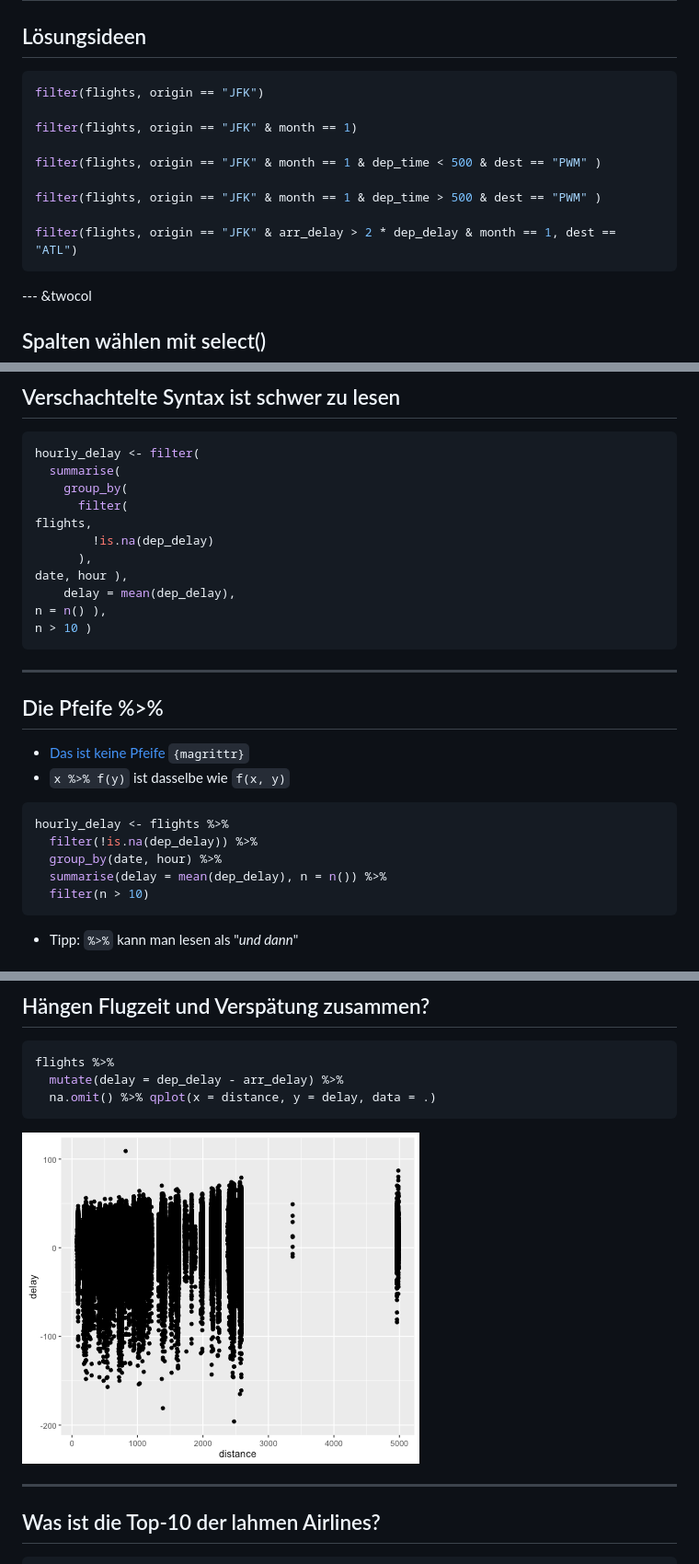
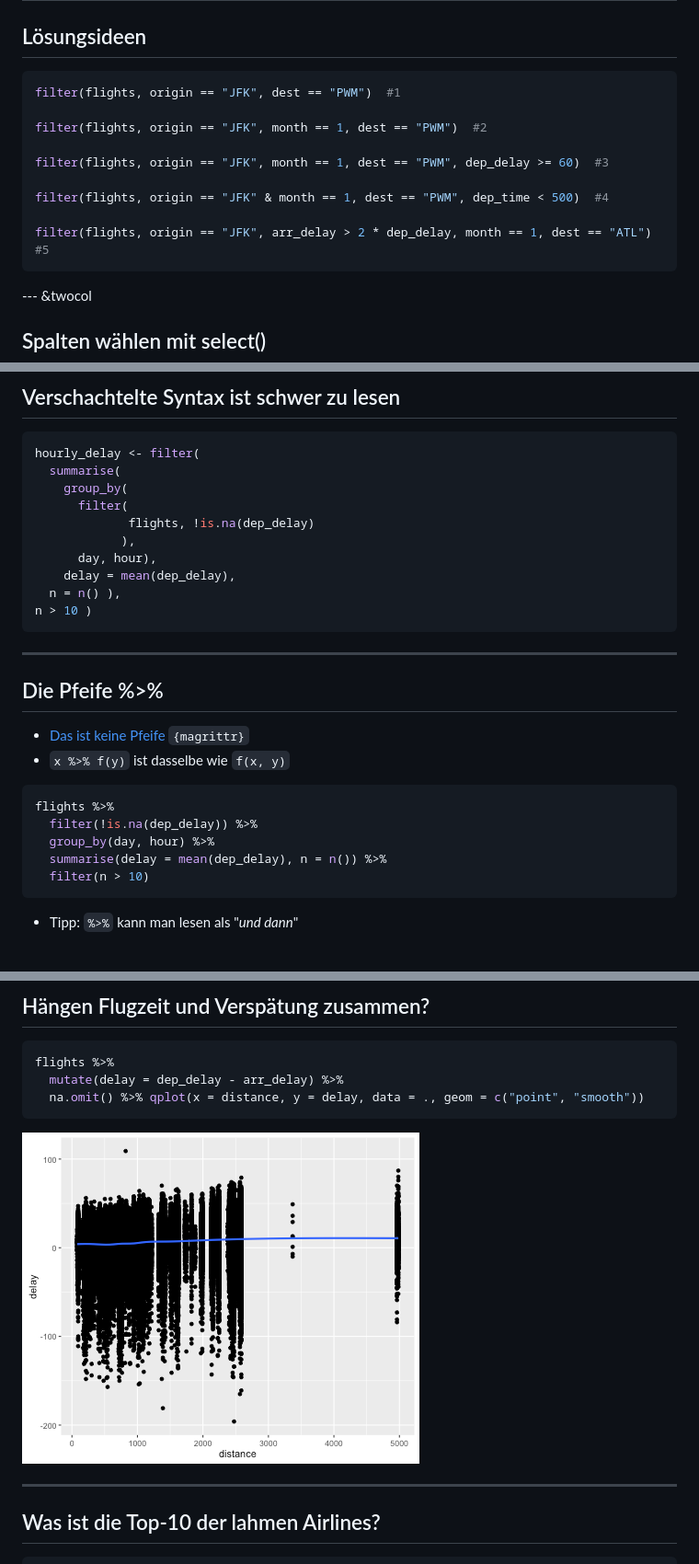
Before and after one commit to sebastiansauer/dplyr_WS, a Markdown page: index.md, 3 parts joined by grey strips. Shown: that part at 92% size. GitHub-like rendering; pictures changed too: assets/fig/unnamed-chunk-32-1.png.

````diff
--- a/index.md
+++ b/index.md
@@ -252,15 +252,15 @@ Identifizieren Sie folgende Flüge:
 
 
 ```r
-filter(flights, origin == "JFK")
+filter(flights, origin == "JFK", dest == "PWM")  #1
 
-filter(flights, origin == "JFK" & month == 1)
+filter(flights, origin == "JFK", month == 1, dest == "PWM")  #2
 
-filter(flights, origin == "JFK" & month == 1 & dep_time < 500 & dest == "PWM" )
+filter(flights, origin == "JFK", month == 1, dest == "PWM", dep_delay >= 60)  #3
 
-filter(flights, origin == "JFK" & month == 1 & dep_time > 500 & dest == "PWM" )
+filter(flights, origin == "JFK" & month == 1, dest == "PWM", dep_time < 500)  #4
 
-filter(flights, origin == "JFK" & arr_delay > 2 * dep_delay & month == 1, dest == "ATL")
+filter(flights, origin == "JFK", arr_delay > 2 * dep_delay, month == 1, dest == "ATL")  #5
 ```
 
 --- &twocol
@@ -583,12 +588,11 @@ hourly_delay <- filter(
   summarise(
     group_by(
       filter(
-flights,
-        !is.na(dep_delay)
-      ),
-date, hour ),
+             flights, !is.na(dep_delay)
+            ),
+      day, hour),
     delay = mean(dep_delay),
-n = n() ),
+  n = n() ),
 n > 10 )
 ```
 
@@ -601,9 +605,9 @@ n > 10 )
 
 
 ```r
-hourly_delay <- flights %>%
+flights %>%
   filter(!is.na(dep_delay)) %>%
-  group_by(date, hour) %>%
+  group_by(day, hour) %>%
   summarise(delay = mean(dep_delay), n = n()) %>%
   filter(n > 10)
 ```
@@ -671,7 +674,7 @@ f2 <- flights %>%
 ```r
 flights %>%
   mutate(delay = dep_delay - arr_delay) %>%
-  na.omit() %>% qplot(x = distance, y = delay, data = .)
+  na.omit() %>% qplot(x = distance, y = delay, data = ., geom = c("point", "smooth"))
 ```
 
 <img src="assets/fig/unnamed-chunk-32-1.png" title="plot of chunk unnamed-chunk-32" alt="plot of chunk unnamed-chunk-32" style="display: block; margin: auto;" />
````
Also changed, not shown: other parts of index.md (+12 -8 lines), 2 other files.
